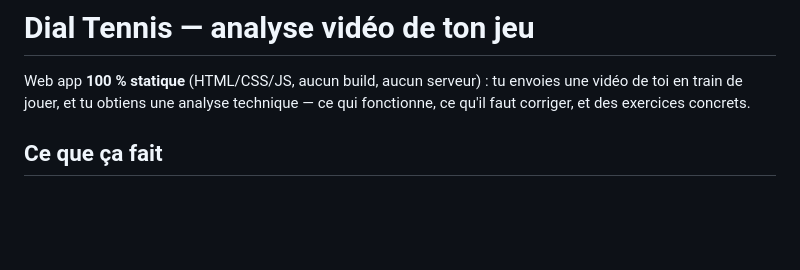
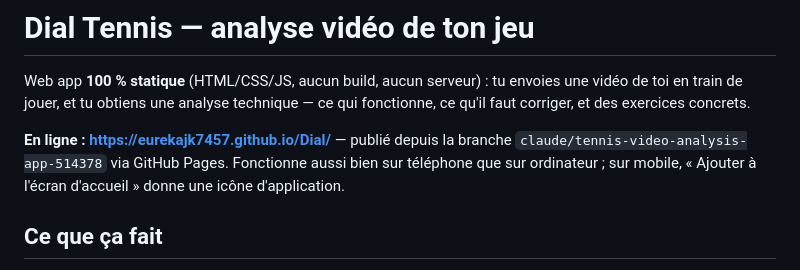
Before and after one commit to Eurekajk7457/Dial, a Markdown page: README.md, the part around the change. Drawn GitHub-style; blank space fills up the shorter version.

Commit message:
Documente l'adresse publique de l'app
Le README ne disait pas où l'app est consultable une fois publiée. Cette
mention évite d'avoir à retrouver l'adresse dans les réglages GitHub Pages.

Co-Authored-By: Claude Opus 5 <noreply@anthropic.com>
Claude-Session: https://claude.ai/code/session_017Kbov8E6xLEhNCsZNrzGcq

```diff
--- a/README.md
+++ b/README.md
@@ -3,6 +3,10 @@
 Web app **100 % statique** (HTML/CSS/JS, aucun build, aucun serveur) : tu envoies une vidéo de toi
 en train de jouer, et tu obtiens une analyse technique — ce qui fonctionne, ce qu'il faut corriger,
 et des exercices concrets.
+
+**En ligne : https://eurekajk7457.github.io/Dial/** — publié depuis la branche
+`claude/tennis-video-analysis-app-514378` via GitHub Pages. Fonctionne aussi bien sur téléphone
+que sur ordinateur ; sur mobile, « Ajouter à l'écran d'accueil » donne une icône d'application.
 
 ## Ce que ça fait
 
```
